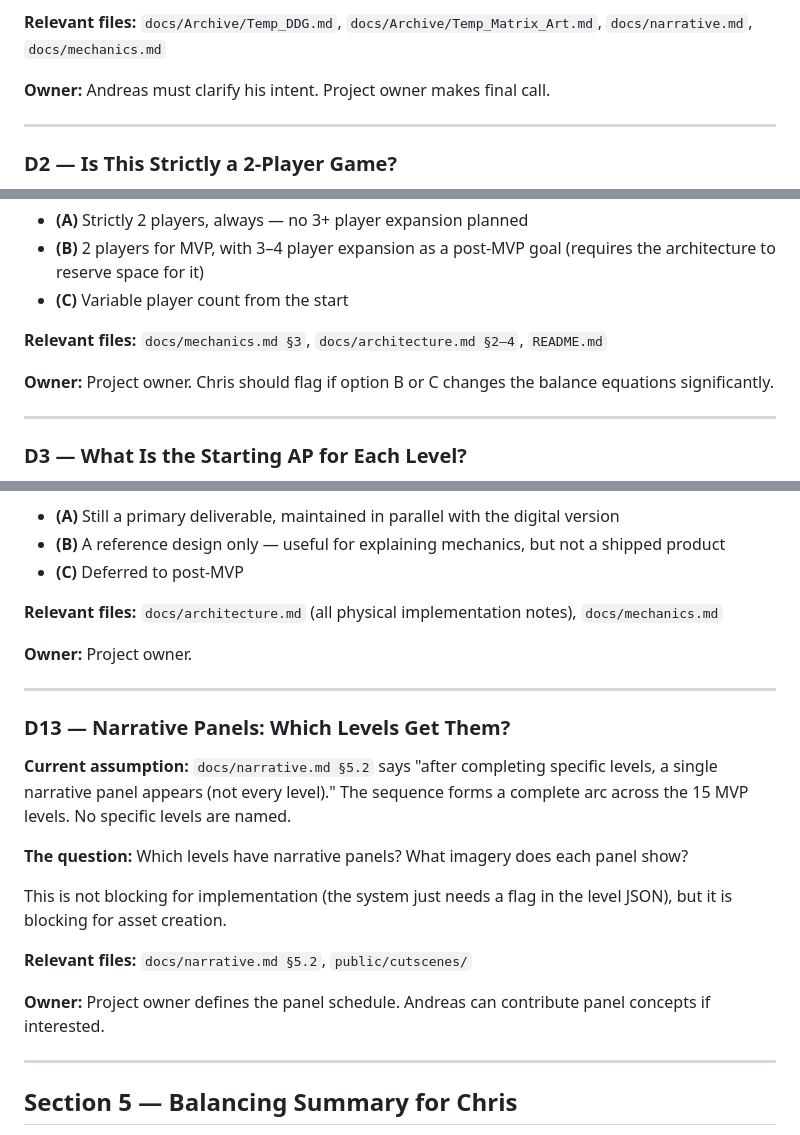
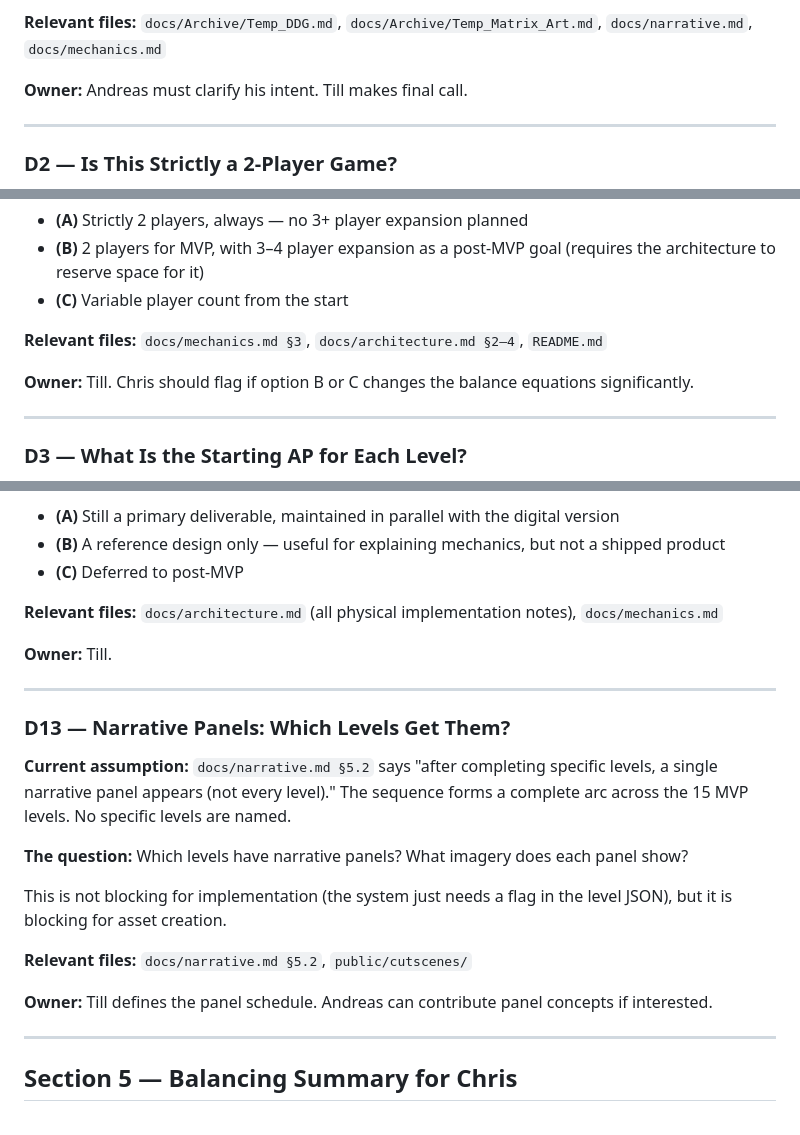
Before and after one commit to Zukunftsbastler/SynapticComa, a Markdown page: docs/decisions_needed.md, 3 parts joined by grey strips. Rendered like a GitHub page.

Commit message:
docs: replace 'project owner' with 'Till' in decisions_needed.md
Co-Authored-By: Claude Sonnet 4.6 <noreply@anthropic.com>

```diff
--- a/docs/decisions_needed.md
+++ b/docs/decisions_needed.md
@@ -40,7 +40,7 @@ This is the most important question on this list. All other decisions assume opt
 
 **Relevant files:** `docs/Archive/Temp_DDG.md`, `docs/Archive/Temp_Matrix_Art.md`, `docs/narrative.md`, `docs/mechanics.md`
 
-**Owner:** Andreas must clarify his intent. Project owner makes final call.
+**Owner:** Andreas must clarify his intent. Till makes final call.
 
 ---
 
@@ -57,7 +57,7 @@ Is the MVP scope:
 
 **Relevant files:** `docs/mechanics.md §3`, `docs/architecture.md §2–4`, `README.md`
 
-**Owner:** Project owner. Chris should flag if option B or C changes the balance equations significantly.
+**Owner:** Till. Chris should flag if option B or C changes the balance equations significantly.
 
 ---
 
@@ -270,7 +270,7 @@ Is the physical version:
 
 **Relevant files:** `docs/architecture.md` (all physical implementation notes), `docs/mechanics.md`
 
-**Owner:** Project owner.
+**Owner:** Till.
 
 ---
 
@@ -284,7 +284,7 @@ This is not blocking for implementation (the system just needs a flag in the lev
 
 **Relevant files:** `docs/narrative.md §5.2`, `public/cutscenes/`
 
-**Owner:** Project owner defines the panel schedule. Andreas can contribute panel concepts if interested.
+**Owner:** Till defines the panel schedule. Andreas can contribute panel concepts if interested.
 
 ---
 
```
Also changed, not shown: other parts of docs/decisions_needed.md (+9 -9 lines).
